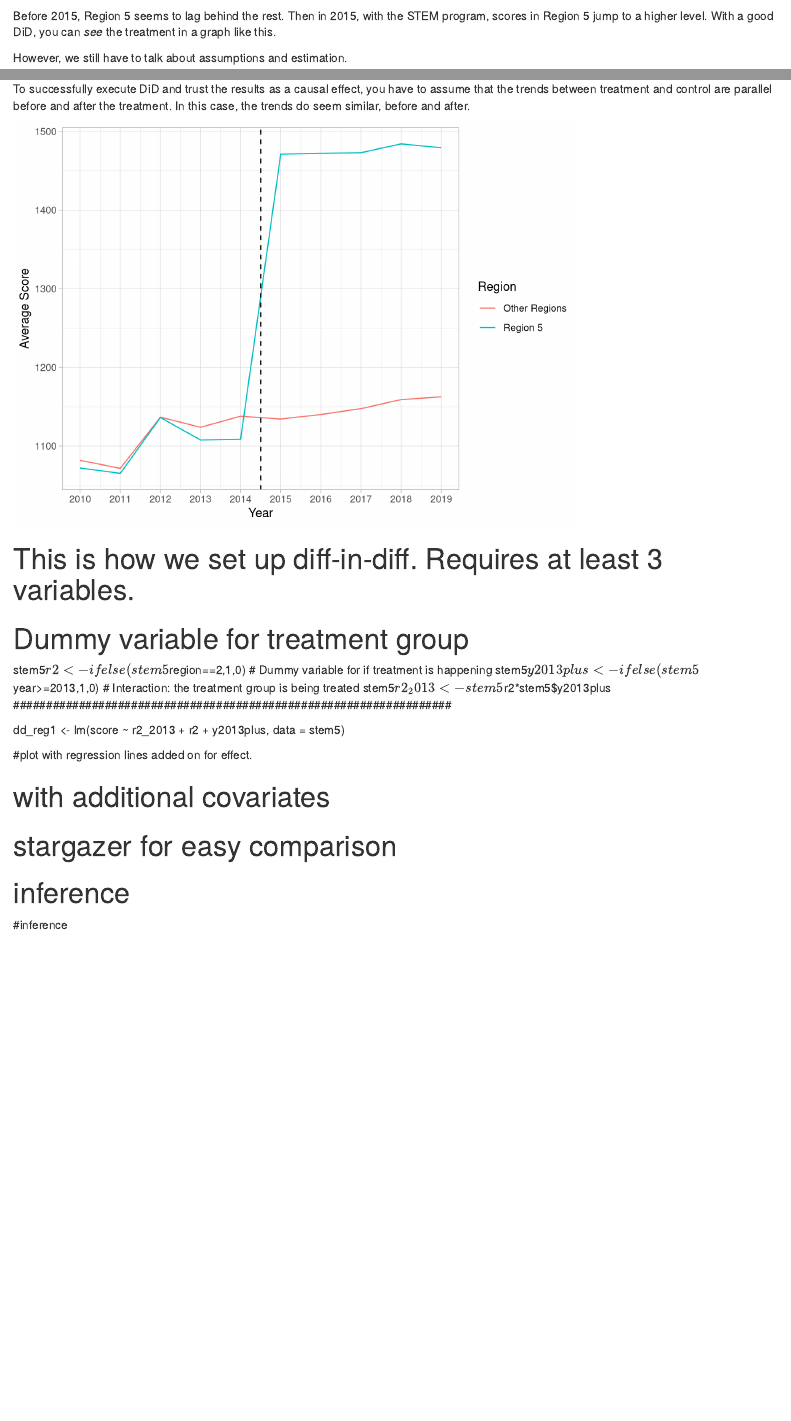
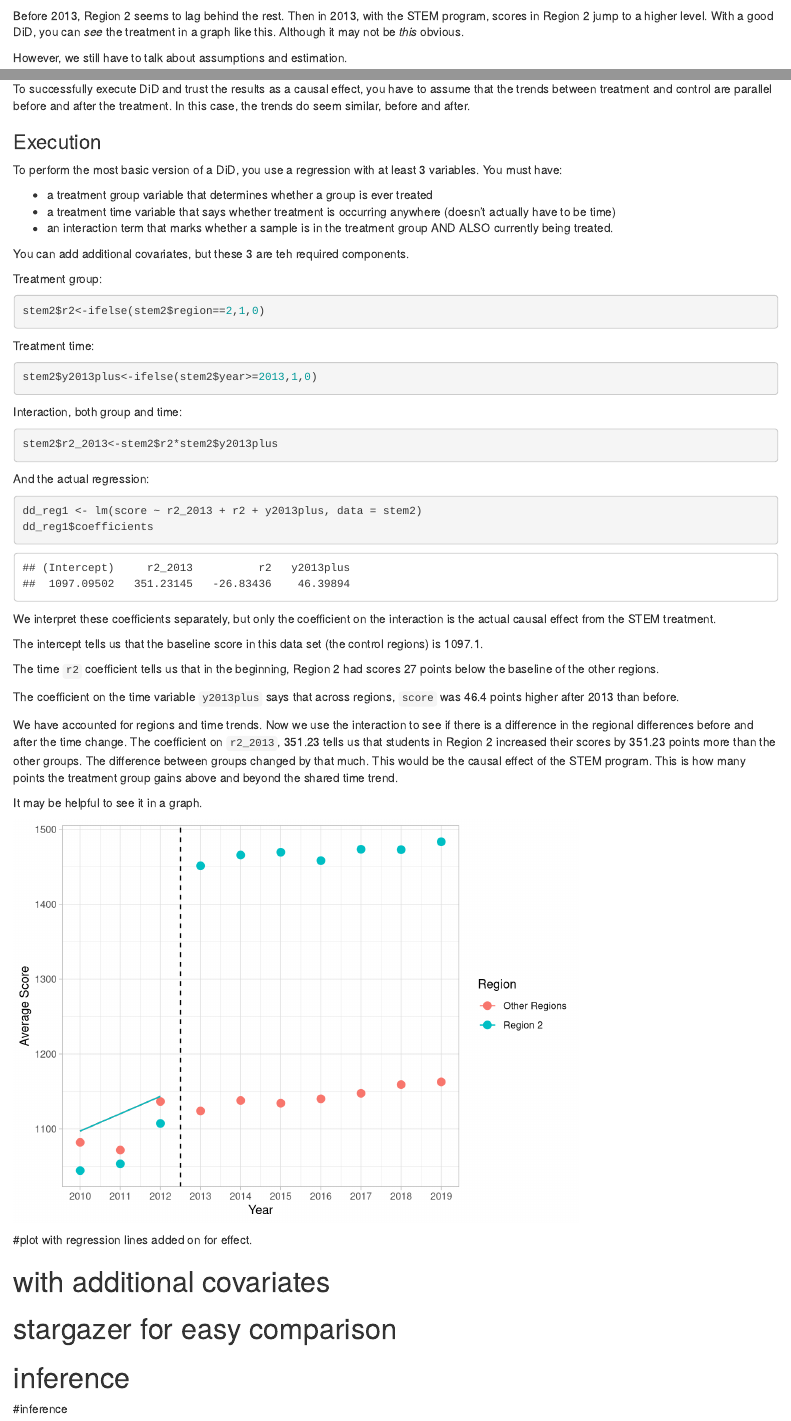
Before and after one commit to MattBirch42/Causal-Inference-Stuff, an R Markdown document (Diff_in_Diff_01_simple.Rmd): the page in a window 1100 px wide, from 1140 px down, and a second part further down, joined at a grey line. Rendered offline with R 4.5, knitr and Pandoc, with nearby package versions.

Commit message:
Maybe I should switch to time trend instead of dummy variable. Not sure. Regression graph is started.

````diff
--- a/Diff_in_Diff_01_simple.Rmd
+++ b/Diff_in_Diff_01_simple.Rmd
@@ -51,5 +51,5 @@ Let's look at average scores in region 5 vs other regions combined.
 
-Before 2015, Region 5 seems to lag behind the rest. Then in 2015, with the STEM program, scores in Region 5 jump to a higher level. With a good DiD, you can *see* the treatment in a graph like this.
+Before 2013, Region 2 seems to lag behind the rest. Then in 2013, with the STEM program, scores in Region 2 jump to a higher level. With a good DiD, you can *see* the treatment in a graph like this. Although it may not be *this* obvious.
 
 However, we still have to talk about assumptions and estimation.
 
@@ -70,26 +70,61 @@ ggplot(avg_scores, aes(x = year, y = score, color = reg5)) +
 ### Assumption
 To successfully execute DiD and trust the results as a causal effect, you have to assume that the trends between treatment and control are parallel before and after the treatment. In this case, the trends do seem similar, before and after.
 
+### Execution
+To perform the most basic version of a DiD, you use a regression with at least 3 variables. You must have:
+
+* a treatment group variable that determines whether a group is ever treated
+* a treatment time variable that says whether treatment is occurring anywhere (doesn't actually have to be time)
+* an interaction term that marks whether a sample is in the treatment group AND ALSO currently being treated.
+
+You can add additional covariates, but these 3 are teh required components.
+
+Treatment group:
+``` {r}
+stem2$r2<-ifelse(stem2$region==2,1,0)
+```
+
+Treatment time:
+``` {r}
+stem2$y2013plus<-ifelse(stem2$year>=2013,1,0)
+```
+
+Interaction, both group and time:
+``` {r}
+stem2$r2_2013<-stem2$r2*stem2$y2013plus
+```
+
+And the actual regression:
+``` {r}
+dd_reg1 <- lm(score ~ r2_2013 + r2 + y2013plus, data = stem2)
+dd_reg1$coefficients
+```
+
+We interpret these coefficients separately, but only the coefficient on the interaction is the actual causal effect from the STEM treatment.
+
+The intercept tells us that the baseline score in this data set (the control regions) is `r round(dd_reg1$coefficients[1],2)`.
+
+The time `r2` coefficient tells us that in the beginning, Region 2 had scores `r abs(round(dd_reg1$coefficients[3],))` points `r ifelse(dd_reg1$coefficients[3]<0,'below','above')` the baseline of the other regions.
+
+The coefficient on the time variable `y2013plus` says that across regions, `score` was `r round(dd_reg1$coefficients[4],2)` points higher after 2013 than before.
+
+We have accounted for regions and time trends. Now we use the interaction to see if there is a difference in the regional differences before and after the time change. The coefficient on `r2_2013`, `r round(dd_reg1$coefficients[2],2)` tells us that students in Region 2 increased their scores by `r round(dd_reg1$coefficients[2],2)` points more than the other groups. The difference between groups changed by that much. This would be the causal effect of the STEM program. This is how many points the treatment group gains above and beyond the shared time trend.
+
+It may be helpful to see it in a graph.
+
+
 ```{r, echo = FALSE}
-ggplot(avg_scores, aes(x = year, y = score, color = reg5)) +
-  geom_line() +
+
+ggplot(avg_scores, aes(x = year, y = score, color = reg2)) +
+  geom_point(size = 3) +
   labs(x = "Year", y = "Average Score", color = "Region") +
   theme_light()+
-  geom_vline(xintercept = 2014.5, linetype = "dashed") +
-  scale_x_continuous(breaks = seq(2010,2019, by = 1))
+  geom_vline(xintercept = 2012.5, linetype = "dashed") +
+  scale_x_continuous(breaks = seq(2010,2019, by = 1)) +
+  # this is wrong. change time to time trend.
+  geom_segment (aes (x=2010,xend=2012,y=dd_reg1$coefficients[1],yend=dd_reg1$coefficients[1]+dd_reg1$coefficients[4]))
+
 ```
-###################################################################
-# This is how we set up diff-in-diff. Requires at least 3 variables.
-#     Dummy variable for treatment group
-stem5$r2<-ifelse(stem5$region==2,1,0)
-#     Dummy variable for if treatment is happening
-stem5$y2013plus<-ifelse(stem5$year>=2013,1,0)
-#     Interaction: the treatment group is being treated
-stem5$r2_2013<-stem5$r2*stem5$y2013plus
-###################################################################
-
-
-dd_reg1 <- lm(score ~ r2_2013 + r2 + y2013plus, data = stem5)
 
 
 #plot with regression lines added on for effect.
````
Also changed, not shown: Diff_in_Diff_01_simple.html, Diff_in_Diff_01_simple.Rmd (14 more changed lines).
